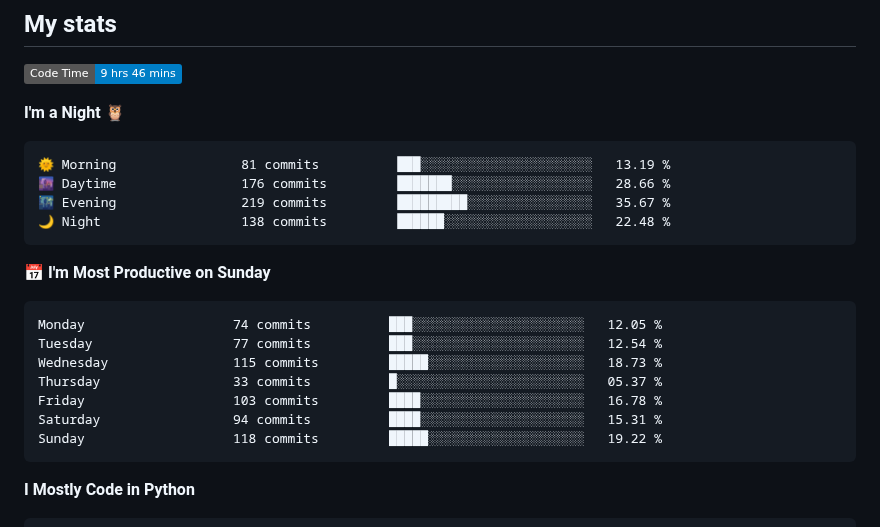
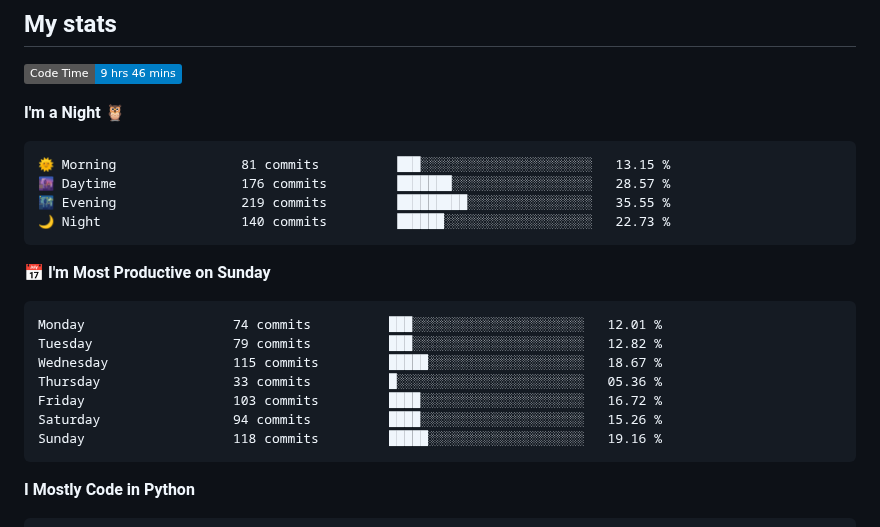
Before and after one commit to Befrimon/Befrimon, a Markdown page: README.md, the part around one of its changes. GitHub-like rendering; badges without logos.

Commit message:
Updated with Dev Metrics

````diff
--- a/README.md
+++ b/README.md
@@ -35,21 +35,21 @@
 **I'm a Night 🦉**
 
 ```text
-🌞 Morning                81 commits          ███░░░░░░░░░░░░░░░░░░░░░░   13.19 %
-🌆 Daytime                176 commits         ███████░░░░░░░░░░░░░░░░░░   28.66 %
-🌃 Evening                219 commits         █████████░░░░░░░░░░░░░░░░   35.67 %
-🌙 Night                  138 commits         ██████░░░░░░░░░░░░░░░░░░░   22.48 %
+🌞 Morning                81 commits          ███░░░░░░░░░░░░░░░░░░░░░░   13.15 %
+🌆 Daytime                176 commits         ███████░░░░░░░░░░░░░░░░░░   28.57 %
+🌃 Evening                219 commits         █████████░░░░░░░░░░░░░░░░   35.55 %
+🌙 Night                  140 commits         ██████░░░░░░░░░░░░░░░░░░░   22.73 %
 ```
 📅 **I'm Most Productive on Sunday**
 
 ```text
-Monday                   74 commits          ███░░░░░░░░░░░░░░░░░░░░░░   12.05 %
-Tuesday                  77 commits          ███░░░░░░░░░░░░░░░░░░░░░░   12.54 %
-Wednesday                115 commits         █████░░░░░░░░░░░░░░░░░░░░   18.73 %
-Thursday                 33 commits          █░░░░░░░░░░░░░░░░░░░░░░░░   05.37 %
-Friday                   103 commits         ████░░░░░░░░░░░░░░░░░░░░░   16.78 %
-Saturday                 94 commits          ████░░░░░░░░░░░░░░░░░░░░░   15.31 %
-Sunday                   118 commits         █████░░░░░░░░░░░░░░░░░░░░   19.22 %
+Monday                   74 commits          ███░░░░░░░░░░░░░░░░░░░░░░   12.01 %
+Tuesday                  79 commits          ███░░░░░░░░░░░░░░░░░░░░░░   12.82 %
+Wednesday                115 commits         █████░░░░░░░░░░░░░░░░░░░░   18.67 %
+Thursday                 33 commits          █░░░░░░░░░░░░░░░░░░░░░░░░   05.36 %
+Friday                   103 commits         ████░░░░░░░░░░░░░░░░░░░░░   16.72 %
+Saturday                 94 commits          ████░░░░░░░░░░░░░░░░░░░░░   15.26 %
+Sunday                   118 commits         █████░░░░░░░░░░░░░░░░░░░░   19.16 %
 ```
 
 
````
Also changed, not shown: other parts of README.md (+1 -1 lines).
